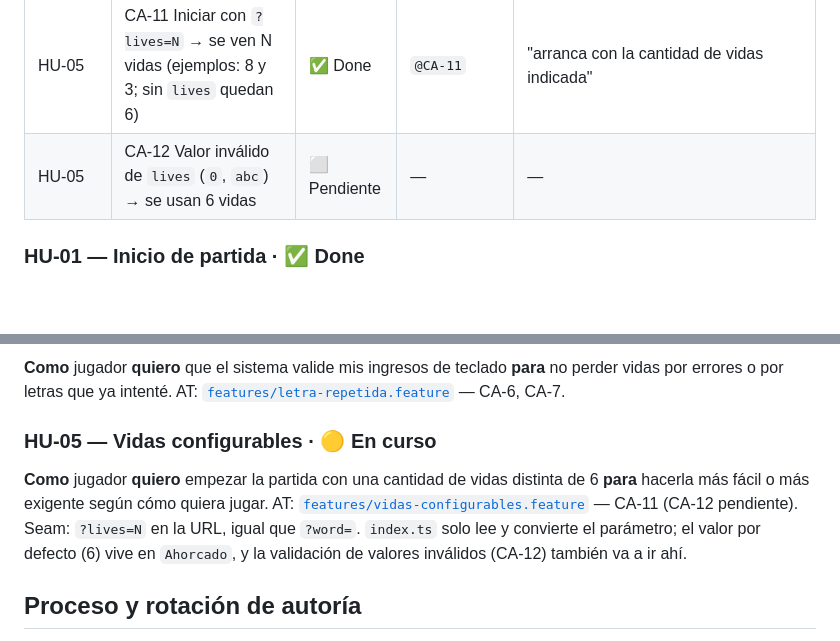
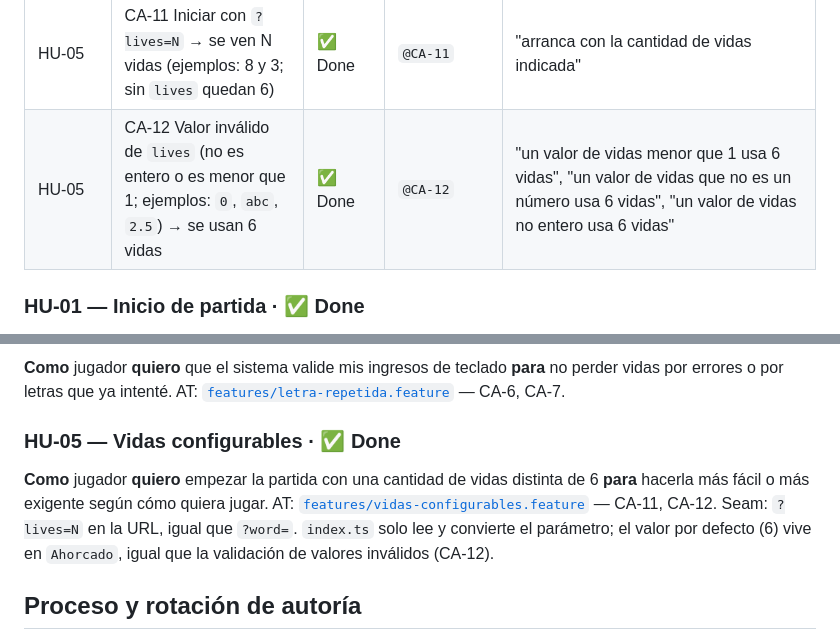
Before and after one commit to manubac/Metodolog-as-giles-2026, a Markdown page: NOTES.md, 2 parts joined by grey strips. Rendered like a GitHub page; blank space fills up the shorter version.

Commit message:
GREEN: AT HU-05 CA-12 un valor de vidas inválido usa las 6 vidas por defecto

```diff
--- a/NOTES.md
+++ b/NOTES.md
@@ -24,7 +24,7 @@ heredan todos sus escenarios) y un tag `@CA-n` por escenario, más esta matriz.
 | HU-04    | CA-7 Entrada inválida (no letra) → no penaliza e informa `"Ingresá una sola letra"` | ✅ Done | `@CA-7` | "rechaza un carácter que no es letra sin descontar vidas", "rechaza una entrada de más de una letra"                                                                          |
 | HU-03    | CA-8 Seguir intentando con la partida terminada (perdida o ganada) → no cambian las vidas ni el estado | ✅ Done      | `@CA-8` (2 escenarios) | "no descuenta vidas por debajo de 0 si se sigue adivinando tras perder", "no descuenta vidas si se intenta adivinar una letra ausente tras haber ganado" (este último se escribió antes que su AT: ver "Lecciones y desvíos del proceso") |
 | HU-05    | CA-11 Iniciar con `?lives=N` → se ven N vidas (ejemplos: 8 y 3; sin `lives` quedan 6) | ✅ Done      | `@CA-11` | "arranca con la cantidad de vidas indicada" |
-| HU-05    | CA-12 Valor inválido de `lives` (`0`, `abc`) → se usan 6 vidas | ⬜ Pendiente | — | — |
+| HU-05    | CA-12 Valor inválido de `lives` (no es entero o es menor que 1; ejemplos: `0`, `abc`, `2.5`) → se usan 6 vidas | ✅ Done      | `@CA-12` | "un valor de vidas menor que 1 usa 6 vidas", "un valor de vidas que no es un número usa 6 vidas", "un valor de vidas no entero usa 6 vidas" |
 
 ### HU-01 — Inicio de partida · ✅ Done
 
@@ -50,13 +50,13 @@ AT: [`features/desenlace-partida.feature`](features/desenlace-partida.feature)
 errores o por letras que ya intenté.
 AT: [`features/letra-repetida.feature`](features/letra-repetida.feature) — CA-6, CA-7.
 
-### HU-05 — Vidas configurables · 🟡 En curso
+### HU-05 — Vidas configurables · ✅ Done
 
 **Como** jugador **quiero** empezar la partida con una cantidad de vidas distinta de 6 **para** hacerla más
 fácil o más exigente según cómo quiera jugar.
-AT: [`features/vidas-configurables.feature`](features/vidas-configurables.feature) — CA-11 (CA-12 pendiente).
+AT: [`features/vidas-configurables.feature`](features/vidas-configurables.feature) — CA-11, CA-12.
 Seam: `?lives=N` en la URL, igual que `?word=`. `index.ts` solo lee y convierte el parámetro; el valor por
-defecto (6) vive en `Ahorcado`, y la validación de valores inválidos (CA-12) también va a ir ahí.
+defecto (6) vive en `Ahorcado`, igual que la validación de valores inválidos (CA-12).
 
 ## Proceso y rotación de autoría
 
```
